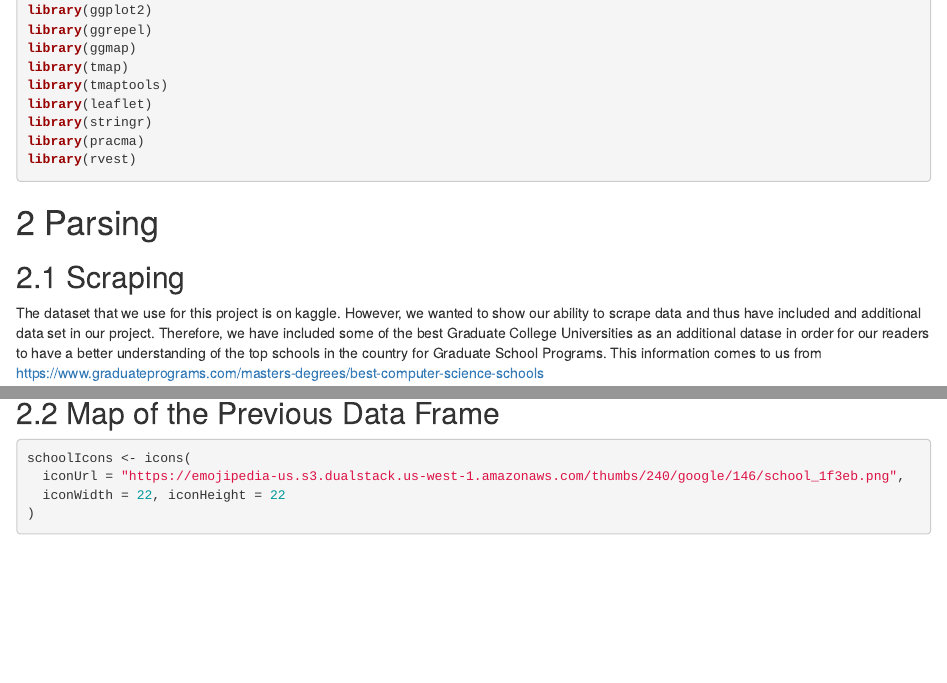
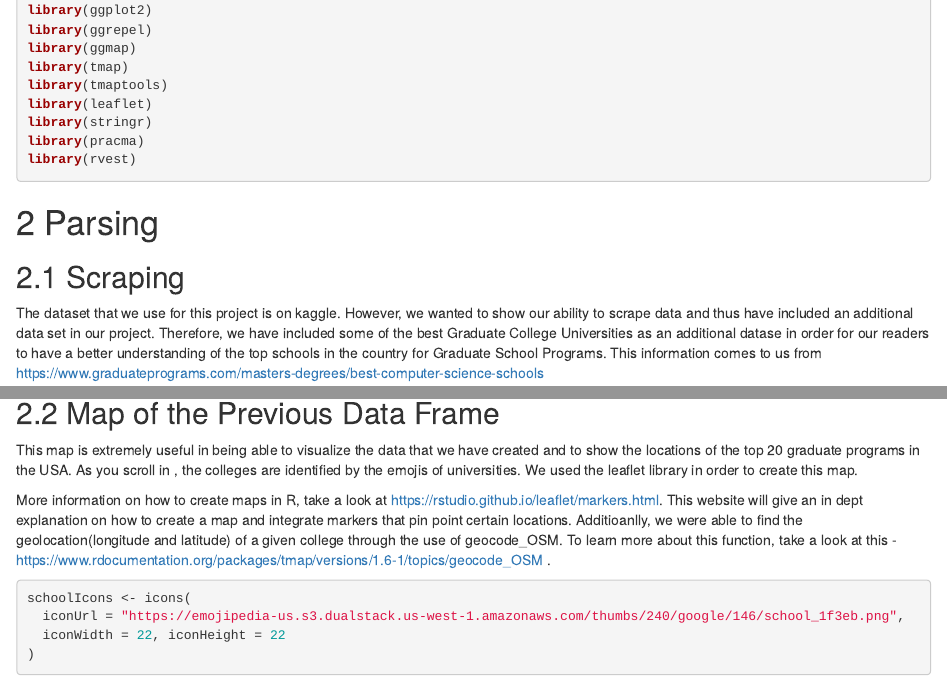
Before and after one commit to mchuda/github.io, an R Markdown document (320 final.Rmd): the page in a window 1100 px wide, from 1180 px down, and a second part further down, joined at a grey line. Rendered offline with R 4.5, knitr and Pandoc, with nearby package versions; some code elsewhere in the file could not run offline.

Commit message:
Add files via upload

````diff
--- a/320 final.Rmd
+++ b/320 final.Rmd
@@ -44,7 +44,7 @@ library(rvest)
 
 ## Scraping
 
-The dataset that we use for this project is on kaggle. However, we wanted to show our ability to scrape data and thus have included and additional data set in our project. Therefore, we have included some of the best Graduate College Universities as an additional datase in order for our readers to have a better understanding of the top schools in the country for Graduate School Programs. This information comes to us from https://www.graduateprograms.com/masters-degrees/best-computer-science-schools
+The dataset that we use for this project is on kaggle. However, we wanted to show our ability to scrape data and thus have included an additional data set in our project. Therefore, we have included some of the best Graduate College Universities as an additional datase in order for our readers to have a better understanding of the top schools in the country for Graduate School Programs. This information comes to us from https://www.graduateprograms.com/masters-degrees/best-computer-science-schools
 
 
 ```{r scrape, message=FALSE, warning=FALSE}
@@ -210,6 +210,9 @@ dl_tab <- url %>%
 
 
 ## Map of the Previous Data Frame
+This map is extremely useful in being able to visualize the data that we have created and to show the locations of the top 20 graduate programs in the USA. As you scroll in , the colleges are identified by the emojis of universities. We used the leaflet library in order to create this map.
+
+More information on how to create maps in R, take a look at https://rstudio.github.io/leaflet/markers.html. This website will give an in dept explanation on how to create a map and integrate markers that pin point certain locations. Additioanlly, we were able to find the geolocation(longitude and latitude) of a given college through the use of geocode_OSM. To learn more about this function, take a look at this - https://www.rdocumentation.org/packages/tmap/versions/1.6-1/topics/geocode_OSM .
 ```{r prep_map, message=FALSE}
 
 schoolIcons <- icons(
````
